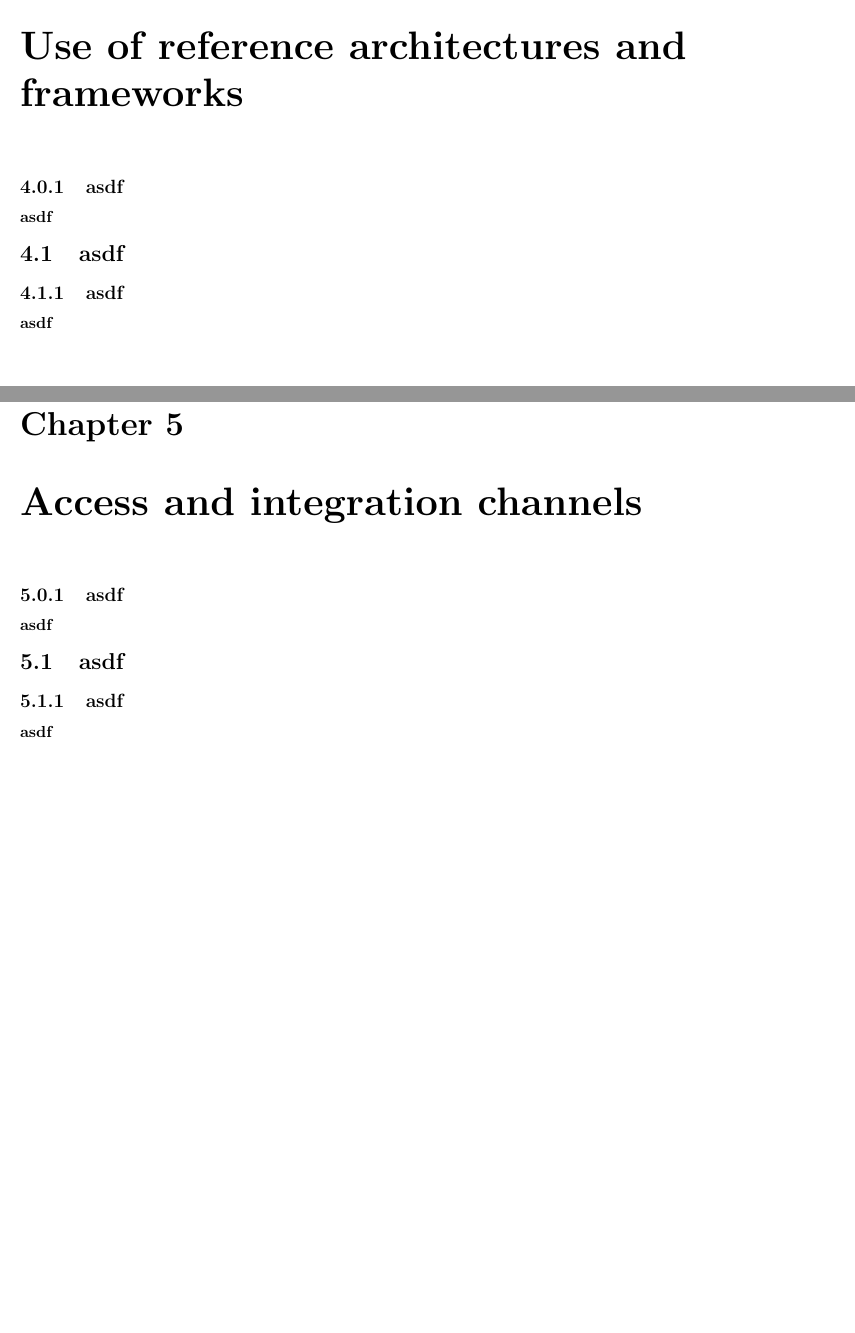
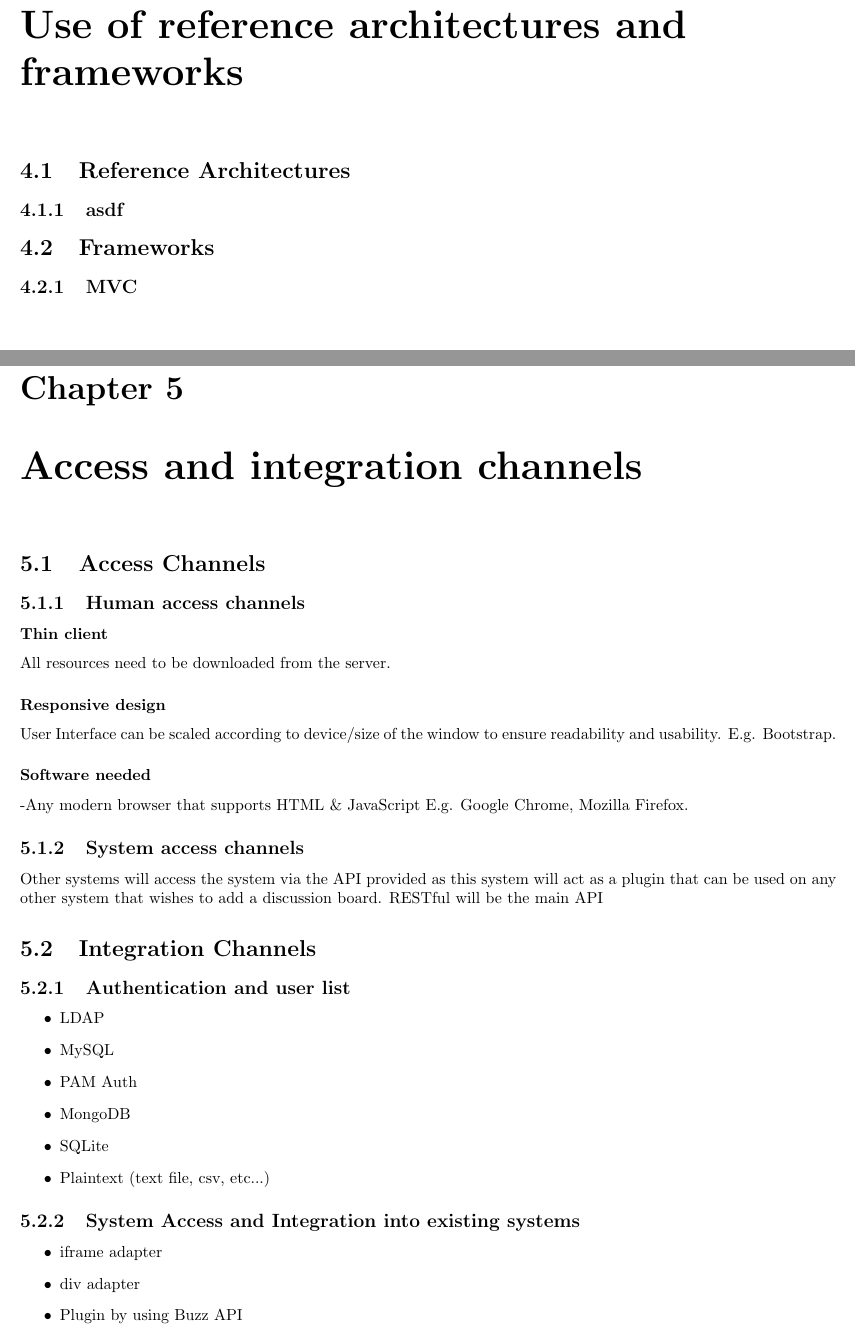
Before and after one commit to RenaldoV/COS301_Group4_B, a LaTeX thesis (final_draft.tex, which reads 4_1.tex, 5_1.tex): two parts of pages 7 and 8 of 10, joined at a grey line, cut so that both start at the same text, the shorter picture padded with empty space. Compiled offline with pdfLaTeX.

Commit message:
modified:   4_1.tex; added base template for reference architecture; To be completed 	modified:   5_1.tex; added access and integration channels 	modified:   6_1.tex; populated all technologies

```diff
--- a/4_1.tex
+++ b/4_1.tex
@@ -1,10 +1,7 @@
-%If working on sections in "1.1 Architecture requirements" only use from subsection downwards
-
-\subsection{asdf}
-	\subsubsection{asdf}
-
 %If working on sections 1.2 to 1.6 only use from section downwards
 
-\section{asdf}
+\section{Reference Architectures}
 	\subsection{asdf}
-		\subsubsection{asdf}
+
+\section{Frameworks}
+	\subsection{MVC}
--- a/5_1.tex
+++ b/5_1.tex
@@ -1,10 +1,33 @@
-%If working on sections in "1.1 Architecture requirements" only use from subsection downwards
-
-\subsection{asdf}
-	\subsubsection{asdf}
-
 %If working on sections 1.2 to 1.6 only use from section downwards
 
-\section{asdf}
-	\subsection{asdf}
-		\subsubsection{asdf}
+\section{Access Channels}
+\subsection{Human access channels }
+	\subsubsection{Thin client}
+	All resources need to be downloaded from the server.
+	\subsubsection{Responsive design}
+	User Interface can be scaled according to device/size of the window to ensure readability and usability. E.g. Bootstrap.
+
+	\subsubsection{Software needed}
+-Any modern browser that supports HTML \& JavaScript E.g. Google Chrome, Mozilla Firefox.
+
+
+\subsection{System access channels }
+Other systems will access the system via the API provided as this system will act as a plugin that can be used on any other system that wishes to add a discussion board.
+RESTful will be the main API
+
+\section{Integration Channels}
+	\subsection{Authentication and user list}
+	\begin{itemize}
+		\item LDAP
+		\item MySQL
+		\item PAM Auth
+		\item MongoDB
+		\item SQLite
+		\item Plaintext (text file, csv, etc...)
+	\end{itemize}
+	\subsection{System Access and Integration into existing systems}
+	\begin{itemize}
+		\item iframe adapter
+		\item div adapter
+		\item Plugin by using Buzz API
+	\end{itemize}
```
Also changed, not shown: 6_1.tex (+1 -1 lines).
